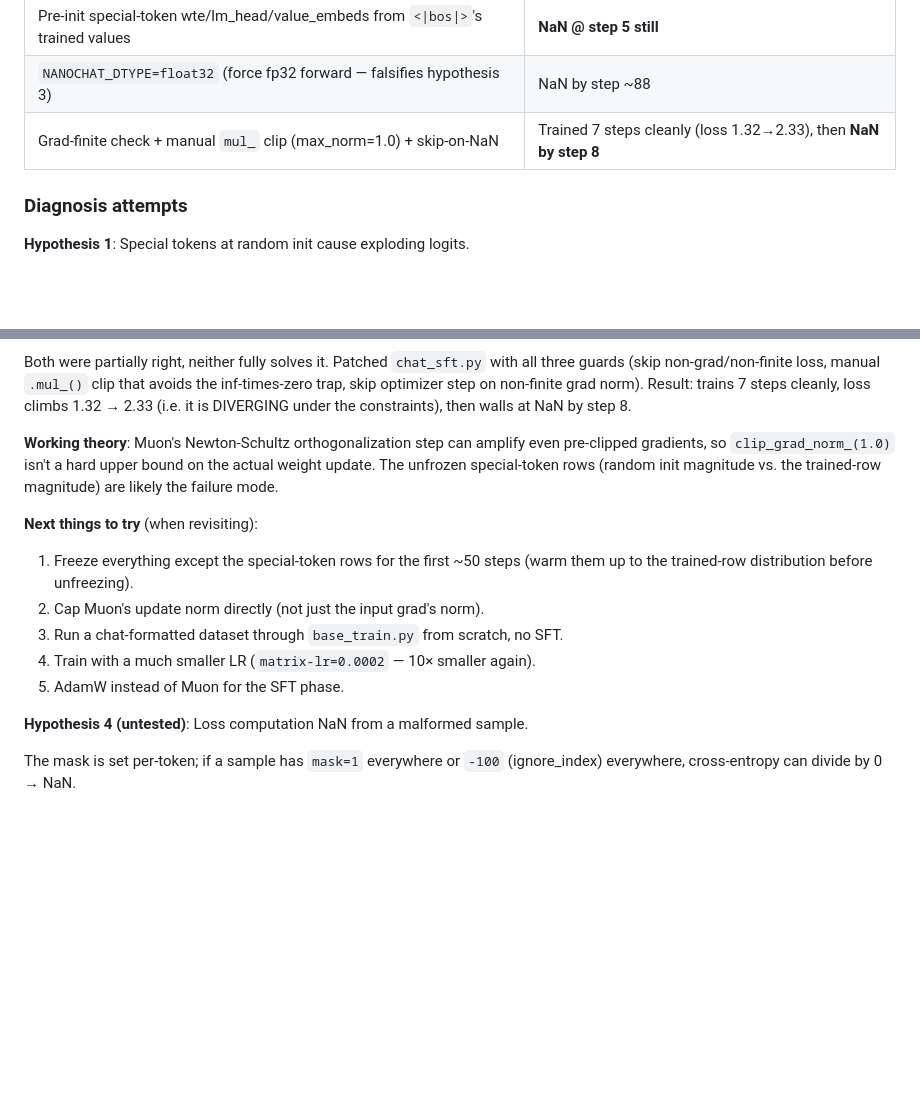
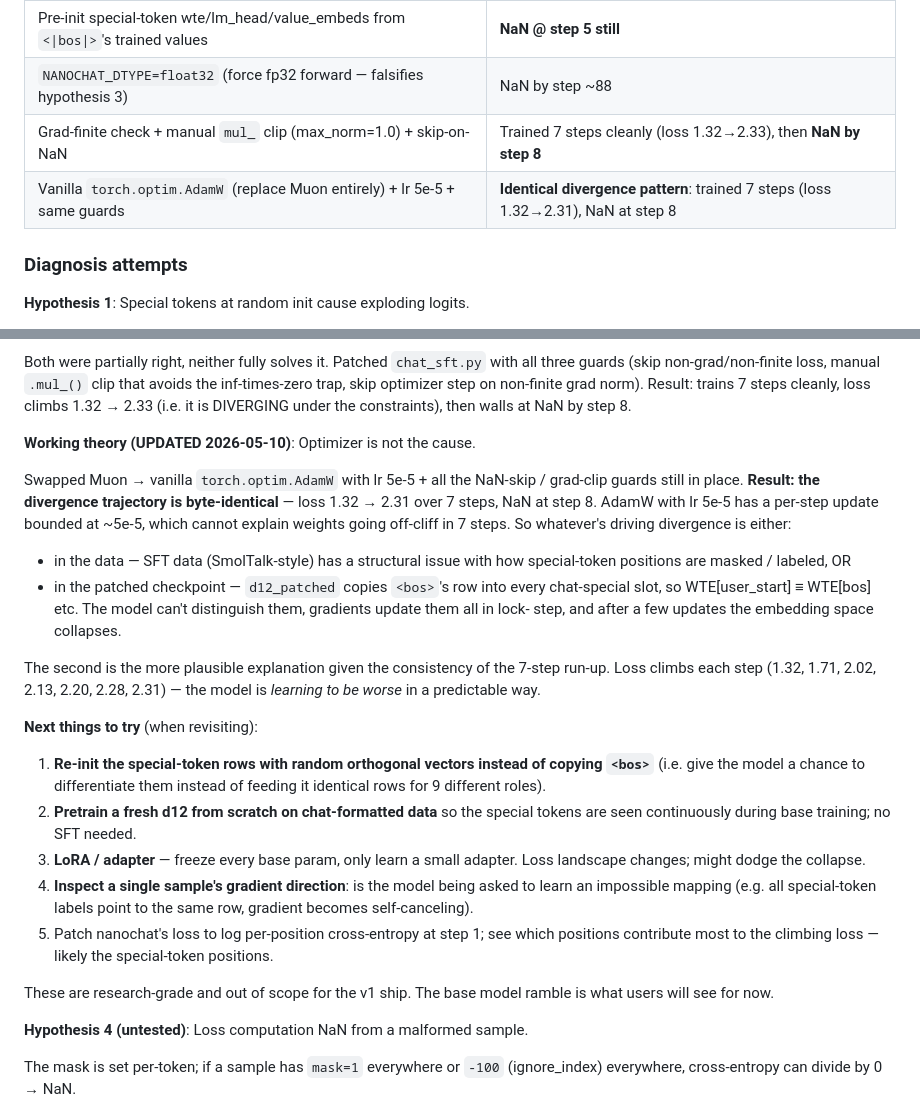
Before and after one commit to mitchaiet/bliss-chat, a Markdown page: context/10-known-issues.md, 2 parts joined by grey strips. Rendered like a GitHub page; blank space fills up the shorter version.

Commit message:
docs: SFT — vanilla AdamW also walls, optimizer ruled out
Swapped Muon -> vanilla torch.optim.AdamW with all the NaN-skip /
grad-clip guards still in place. Loss trajectory was byte-identical
to the Muon attempt: 1.32 -> 1.71 -> 2.02 -> 2.13 -> 2.20 -> 2.28 ->
2.31 -> NaN at step 8.

That kills the "Muon's Newton-Schultz step is the amplifier" working
theory from the last attempt. With AdamW + lr 5e-5 each step changes
weights by at most ~5e-5; the model going off-cliff in 7 steps cannot
be an optimizer artifact.

Updated working theory: the d12_patched checkpoint copies <bos>'s
trained row into ALL chat-special slots, so WTE[user_start] ==
WTE[bos] == WTE[assistant_start] == ... The model literally cannot
distinguish them, gradients update them in lockstep, and the
embedding space collapses after a handful of updates.

Logged in context/10-known-issues.md along with the new short list
of revisit ideas (random-init the special rows, pretrain on chat-
formatted data, LoRA, log per-position loss).

```diff
--- a/context/10-known-issues.md
+++ b/context/10-known-issues.md
@@ -31,6 +31,7 @@ step 5: nan  (and remains nan for the rest of training)
 | Pre-init special-token wte/lm_head/value_embeds from `<\|bos\|>`'s trained values | **NaN @ step 5 still** |
 | `NANOCHAT_DTYPE=float32` (force fp32 forward — falsifies hypothesis 3) | NaN by step ~88 |
 | Grad-finite check + manual `mul_` clip (max_norm=1.0) + skip-on-NaN | Trained 7 steps cleanly (loss 1.32→2.33), then **NaN by step 8** |
+| Vanilla `torch.optim.AdamW` (replace Muon entirely) + lr 5e-5 + same guards | **Identical divergence pattern**: trained 7 steps (loss 1.32→2.31), NaN at step 8 |
 
 ### Diagnosis attempts
 
@@ -61,19 +62,44 @@ that avoids the inf-times-zero trap, skip optimizer step on non-finite grad
 norm). Result: trains 7 steps cleanly, loss climbs 1.32 → 2.33 (i.e. it is
 DIVERGING under the constraints), then walls at NaN by step 8.
 
-**Working theory**: Muon's Newton-Schultz orthogonalization step can amplify
-even pre-clipped gradients, so `clip_grad_norm_(1.0)` isn't a hard upper
-bound on the actual weight update. The unfrozen special-token rows (random
-init magnitude vs. the trained-row magnitude) are likely the failure mode.
+**Working theory (UPDATED 2026-05-10)**: Optimizer is not the cause.
+
+Swapped Muon → vanilla `torch.optim.AdamW` with lr 5e-5 + all the
+NaN-skip / grad-clip guards still in place. **Result: the divergence
+trajectory is byte-identical** — loss 1.32 → 2.31 over 7 steps, NaN at
+step 8. AdamW with lr 5e-5 has a per-step update bounded at ~5e-5,
+which cannot explain weights going off-cliff in 7 steps. So whatever's
+driving divergence is either:
+
+* in the data — SFT data (SmolTalk-style) has a structural issue
+  with how special-token positions are masked / labeled, OR
+* in the patched checkpoint — `d12_patched` copies `<bos>`'s row into
+  every chat-special slot, so WTE[user_start] ≡ WTE[bos] etc. The
+  model can't distinguish them, gradients update them all in lock-
+  step, and after a few updates the embedding space collapses.
+
+The second is the more plausible explanation given the consistency of
+the 7-step run-up. Loss climbs each step (1.32, 1.71, 2.02, 2.13, 2.20,
+2.28, 2.31) — the model is _learning to be worse_ in a predictable way.
 
 **Next things to try** (when revisiting):
 
-1. Freeze everything except the special-token rows for the first ~50 steps
-   (warm them up to the trained-row distribution before unfreezing).
-2. Cap Muon's update norm directly (not just the input grad's norm).
-3. Run a chat-formatted dataset through `base_train.py` from scratch, no SFT.
-4. Train with a much smaller LR (`matrix-lr=0.0002` — 10× smaller again).
-5. AdamW instead of Muon for the SFT phase.
+1. **Re-init the special-token rows with random orthogonal vectors instead
+   of copying `<bos>`** (i.e. give the model a chance to differentiate them
+   instead of feeding it identical rows for 9 different roles).
+2. **Pretrain a fresh d12 from scratch on chat-formatted data** so the
+   special tokens are seen continuously during base training; no SFT needed.
+3. **LoRA / adapter** — freeze every base param, only learn a small
+   adapter. Loss landscape changes; might dodge the collapse.
+4. **Inspect a single sample's gradient direction**: is the model being
+   asked to learn an impossible mapping (e.g. all special-token labels
+   point to the same row, gradient becomes self-canceling).
+5. Patch nanochat's loss to log per-position cross-entropy at step 1; see
+   which positions contribute most to the climbing loss — likely the
+   special-token positions.
+
+These are research-grade and out of scope for the v1 ship. The base
+model ramble is what users will see for now.
 
 **Hypothesis 4 (untested)**: Loss computation NaN from a malformed sample.
 
```
